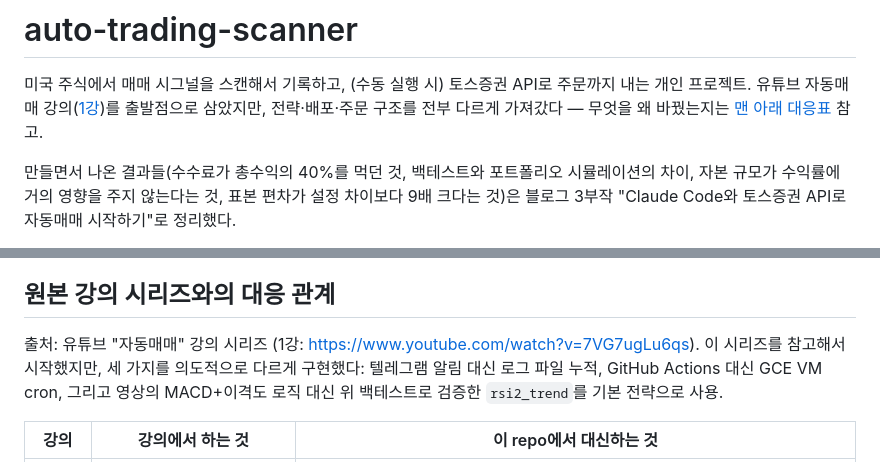
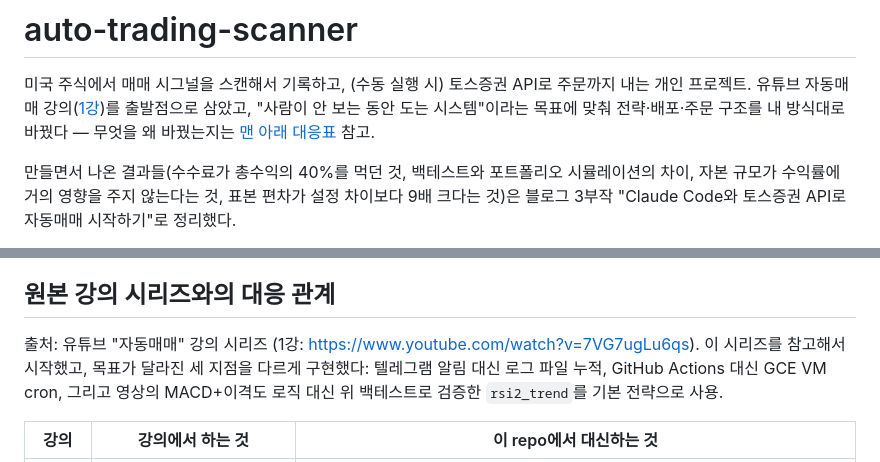
Before and after one commit to benyco-dev/project-auto-trading-scanner, a Markdown page: README.md, 2 parts joined by grey strips. Rendered like a GitHub page.

Commit message:
README 도입부 표현 정리
Co-Authored-By: Claude Opus 5 <noreply@anthropic.com>

```diff
--- a/README.md
+++ b/README.md
@@ -2,8 +2,8 @@
 
 미국 주식에서 매매 시그널을 스캔해서 기록하고, (수동 실행 시) 토스증권 API로 주문까지 내는
 개인 프로젝트. 유튜브 자동매매 강의([1강](https://www.youtube.com/watch?v=7VG7ugLu6qs))를
-출발점으로 삼았지만, 전략·배포·주문 구조를 전부 다르게 가져갔다 —
-무엇을 왜 바꿨는지는 [맨 아래 대응표](#원본-강의-시리즈와의-대응-관계) 참고.
+출발점으로 삼았고, "사람이 안 보는 동안 도는 시스템"이라는 목표에 맞춰 전략·배포·주문
+구조를 내 방식대로 바꿨다 — 무엇을 왜 바꿨는지는 [맨 아래 대응표](#원본-강의-시리즈와의-대응-관계) 참고.
 
 만들면서 나온 결과들(수수료가 총수익의 40%를 먹던 것, 백테스트와 포트폴리오 시뮬레이션의
 차이, 자본 규모가 수익률에 거의 영향을 주지 않는다는 것, 표본 편차가 설정 차이보다 9배 크다는 것)은
@@ -129,7 +129,7 @@ TOSS_LIVE_TRADING=CONFIRM ./.venv/bin/python -m toss.place_orders --account-seq
 ## 원본 강의 시리즈와의 대응 관계
 
 출처: 유튜브 "자동매매" 강의 시리즈 (1강: https://www.youtube.com/watch?v=7VG7ugLu6qs).
-이 시리즈를 참고해서 시작했지만, 세 가지를 의도적으로 다르게 구현했다:
+이 시리즈를 참고해서 시작했고, 목표가 달라진 세 지점을 다르게 구현했다:
 텔레그램 알림 대신 로그 파일 누적, GitHub Actions 대신 GCE VM cron, 그리고 영상의 MACD+이격도
 로직 대신 위 백테스트로 검증한 `rsi2_trend`를 기본 전략으로 사용.
 
```
